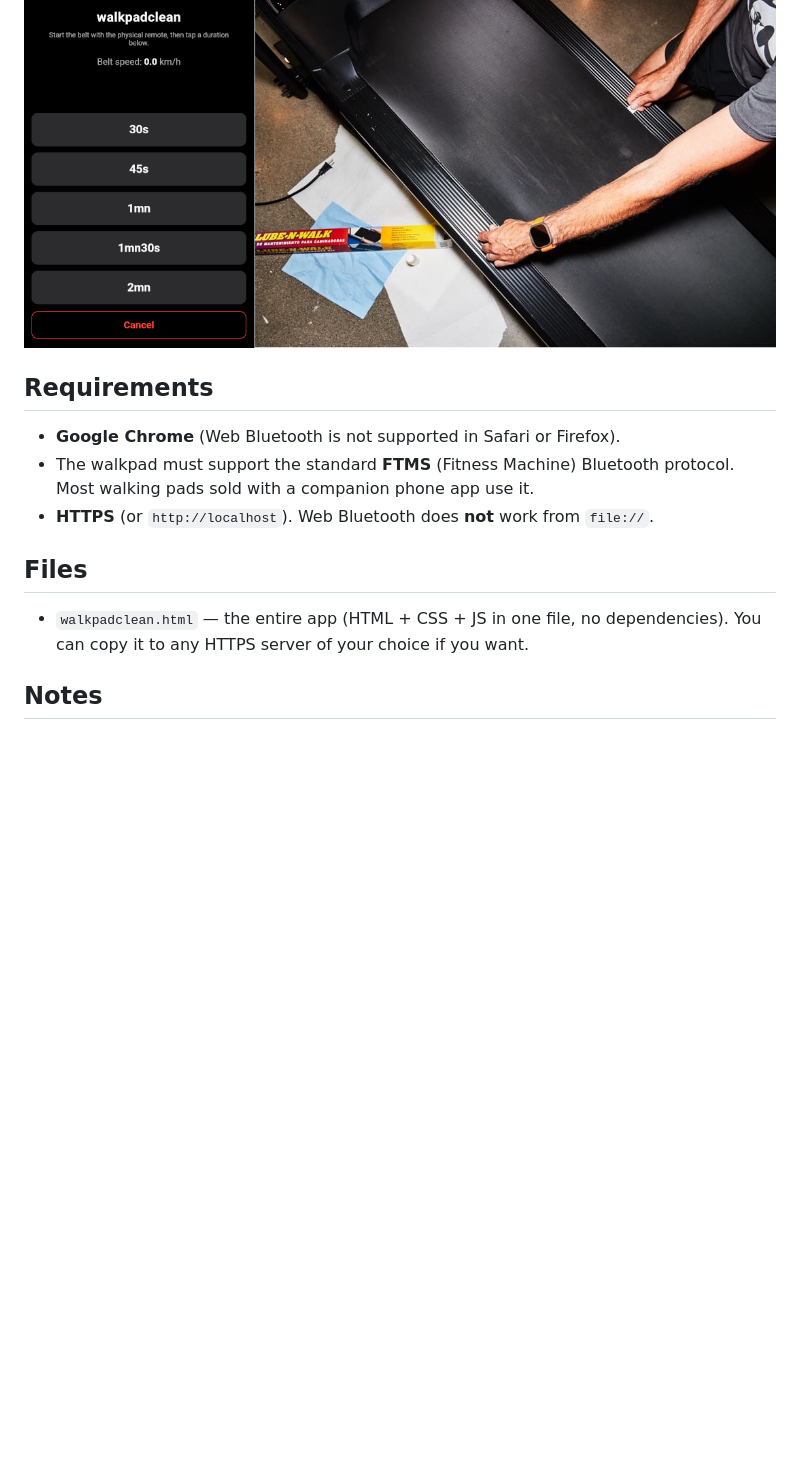
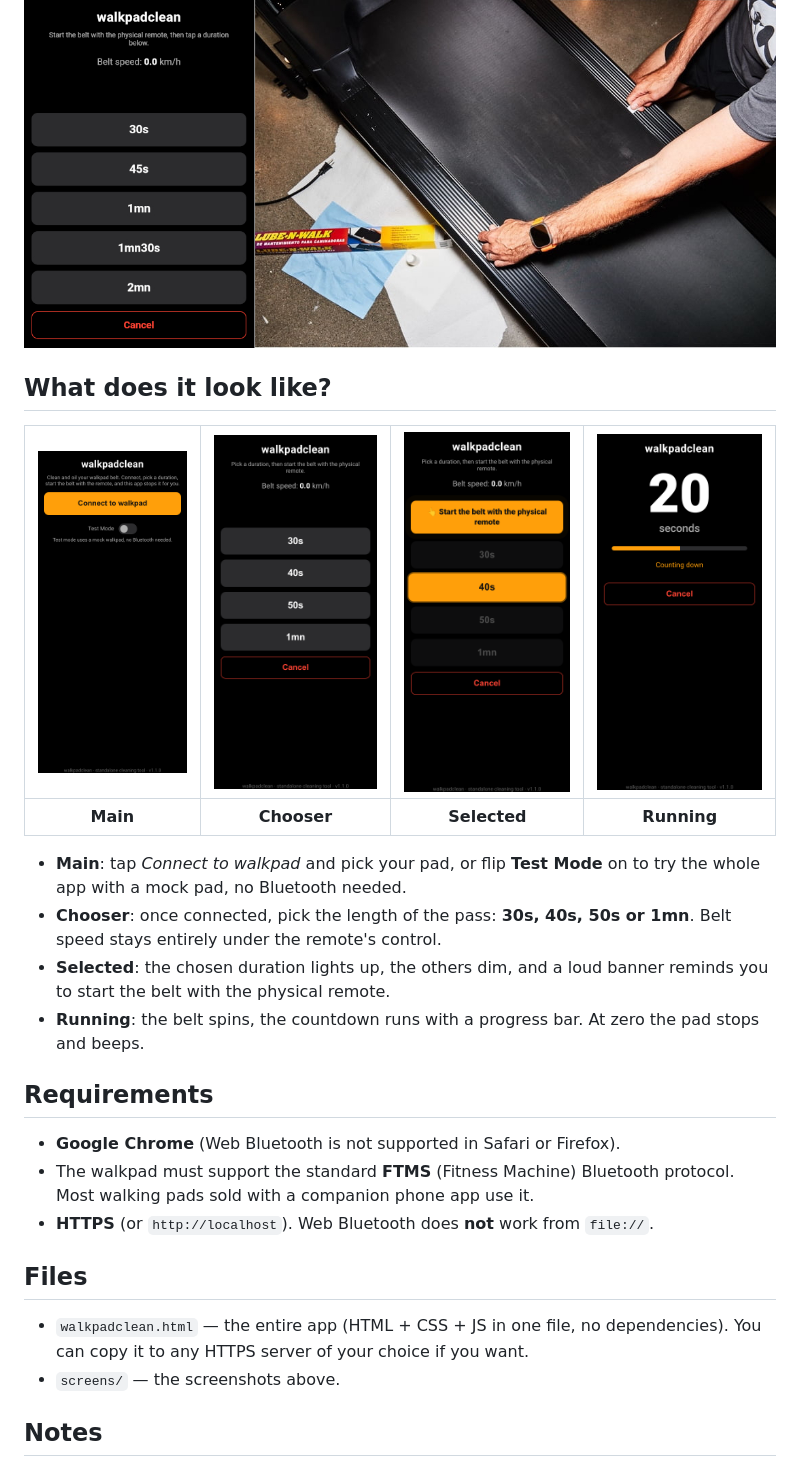
Before and after one commit to ColasNahaboo/walkpadspeed, a Markdown page: walkpadclean/README.md, the part around the change. Rendered like a GitHub page; pictures changed too: walkpadclean/screens/0-main.png (added), walkpadclean/screens/1-chooser.png (added), walkpadclean/screens/2-selected.png (added); blank space fills up the shorter version.

Commit message:
feat(walkpadclean): show the version and add screenshots to the docs

```diff
--- a/walkpadclean/README.md
+++ b/walkpadclean/README.md
@@ -17,6 +17,17 @@ The app only waits, counts, and stops. You control belt speed with the pad's own
 
 ![](lube-n-walk.jpeg)
 
+## What does it look like?
+
+| ![Main](screens/0-main.png) | ![Chooser](screens/1-chooser.png) | ![Selected](screens/2-selected.png) | ![Running](screens/3-running.png) |
+| :---: | :---: | :---: | :---: |
+| **Main** | **Chooser** | **Selected** | **Running** |
+
+- **Main**: tap *Connect to walkpad* and pick your pad, or flip **Test Mode** on to try the whole app with a mock pad, no Bluetooth needed.
+- **Chooser**: once connected, pick the length of the pass: **30s, 40s, 50s or 1mn**. Belt speed stays entirely under the remote's control.
+- **Selected**: the chosen duration lights up, the others dim, and a loud banner reminds you to start the belt with the physical remote.
+- **Running**: the belt spins, the countdown runs with a progress bar. At zero the pad stops and beeps.
+
 ## Requirements
 
 - **Google Chrome** (Web Bluetooth is not supported in Safari or Firefox).
@@ -26,6 +37,7 @@ The app only waits, counts, and stops. You control belt speed with the pad's own
 ## Files
 
 - `walkpadclean.html` — the entire app (HTML + CSS + JS in one file, no dependencies). You can copy it to any HTTPS server of your choice if you want.
+- `screens/` — the screenshots above.
 
 ## Notes
 
```
Also changed, not shown: 1 other file.
